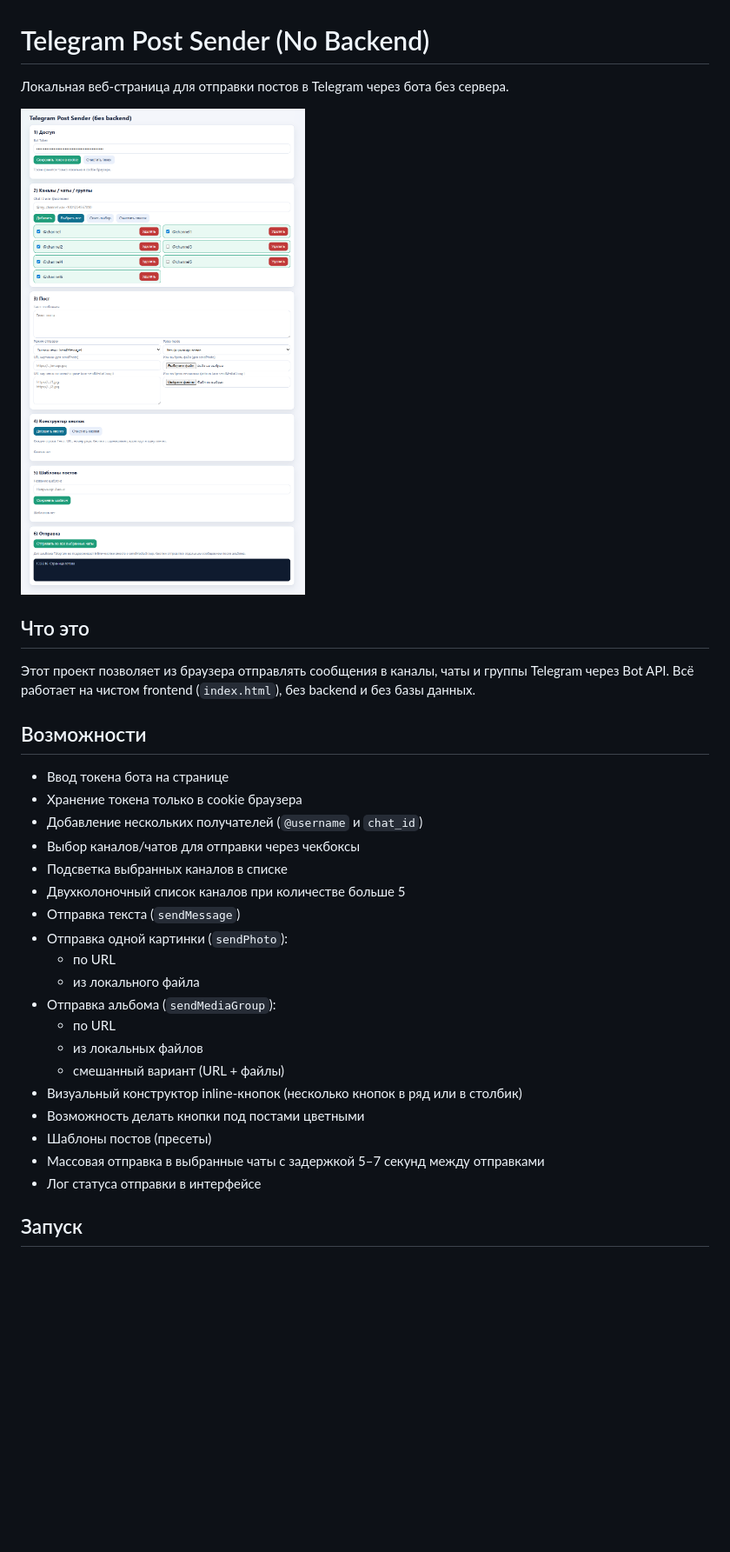
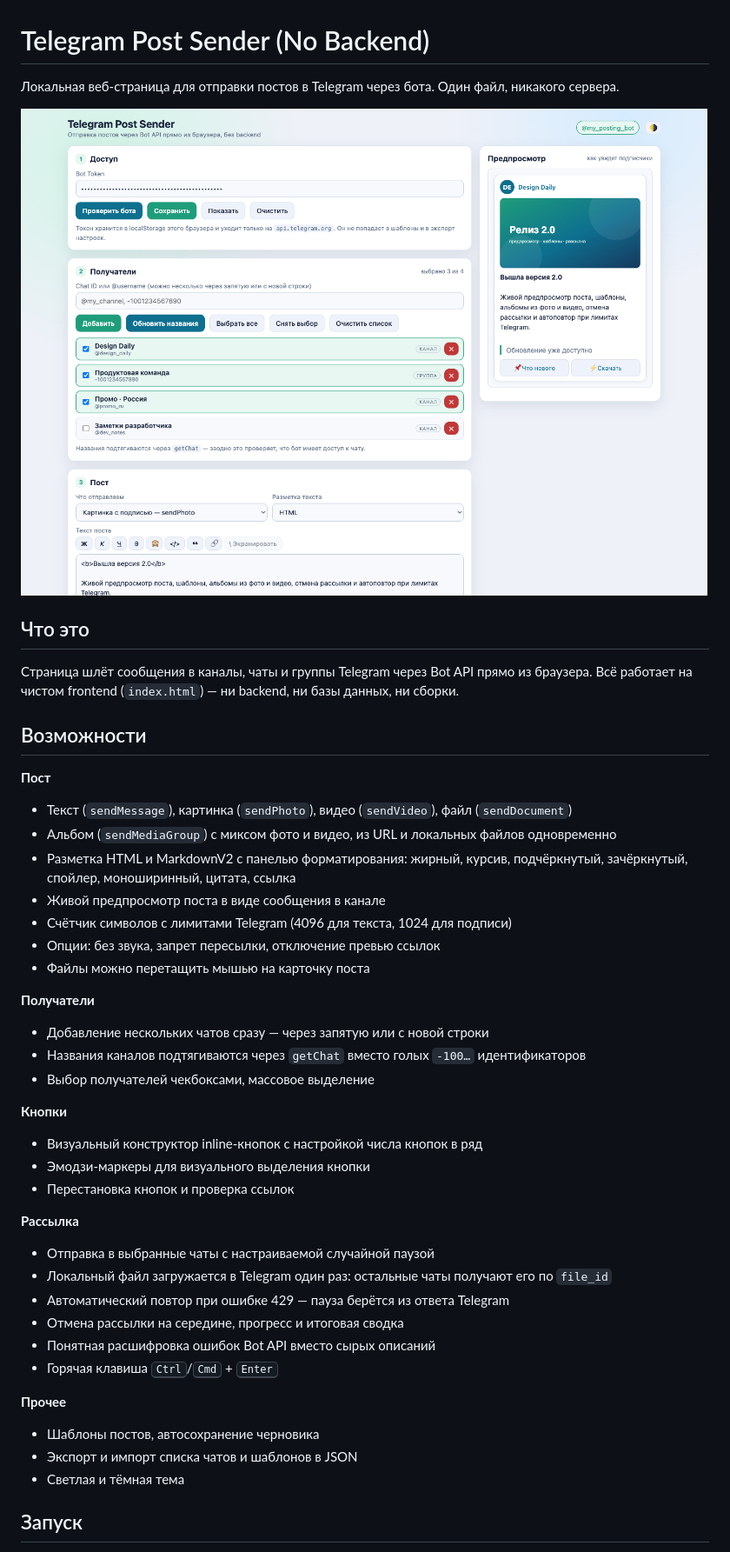
Before and after one commit to Dosash/Telegram-Post-Sender-No-Backend-, a Markdown page: README.md, the part around one of its changes. Shown at 87% size. Rendered like a GitHub page; pictures changed too: screenshot.png; blank space fills up the shorter version.

```diff
--- a/README.md
+++ b/README.md
@@ -1,35 +1,53 @@
 # Telegram Post Sender (No Backend)
 
-Локальная веб-страница для отправки постов в Telegram через бота без сервера.
+Локальная веб-страница для отправки постов в Telegram через бота. Один файл, никакого сервера.
 
 ![Project Screenshot](./screenshot.png)
 
 ## Что это
 
-Этот проект позволяет из браузера отправлять сообщения в каналы, чаты и группы Telegram через Bot API.
-Всё работает на чистом frontend (`index.html`), без backend и без базы данных.
+Страница шлёт сообщения в каналы, чаты и группы Telegram через Bot API прямо из браузера.
+Всё работает на чистом frontend (`index.html`) — ни backend, ни базы данных, ни сборки.
 
 ## Возможности
 
-- Ввод токена бота на странице
-- Хранение токена только в cookie браузера
-- Добавление нескольких получателей (`@username` и `chat_id`)
-- Выбор каналов/чатов для отправки через чекбоксы
-- Подсветка выбранных каналов в списке
-- Двухколоночный список каналов при количестве больше 5
-- Отправка текста (`sendMessage`)
-- Отправка одной картинки (`sendPhoto`):
-  - по URL
-  - из локального файла
-- Отправка альбома (`sendMediaGroup`):
-  - по URL
-  - из локальных файлов
-  - смешанный вариант (URL + файлы)
-- Визуальный конструктор inline-кнопок (несколько кнопок в ряд или в столбик)
-- Возможность делать кнопки под постами цветными
-- Шаблоны постов (пресеты)
-- Массовая отправка в выбранные чаты с задержкой 5–7 секунд между отправками
-- Лог статуса отправки в интерфейсе
+**Пост**
+
+- Текст (`sendMessage`), картинка (`sendPhoto`), видео (`sendVideo`), файл (`sendDocument`)
+- Альбом (`sendMediaGroup`) с миксом фото и видео, из URL и локальных файлов одновременно
+- Разметка HTML и MarkdownV2 с панелью форматирования: жирный, курсив, подчёркнутый,
+  зачёркнутый, спойлер, моноширинный, цитата, ссылка
+- Живой предпросмотр поста в виде сообщения в канале
+- Счётчик символов с лимитами Telegram (4096 для текста, 1024 для подписи)
+- Опции: без звука, запрет пересылки, отключение превью ссылок
+- Файлы можно перетащить мышью на карточку поста
+
+**Получатели**
+
+- Добавление нескольких чатов сразу — через запятую или с новой строки
+- Названия каналов подтягиваются через `getChat` вместо голых `-100…` идентификаторов
+- Выбор получателей чекбоксами, массовое выделение
+
+**Кнопки**
+
+- Визуальный конструктор inline-кнопок с настройкой числа кнопок в ряд
+- Эмодзи-маркеры для визуального выделения кнопки
+- Перестановка кнопок и проверка ссылок
+
+**Рассылка**
+
+- Отправка в выбранные чаты с настраиваемой случайной паузой
+- Локальный файл загружается в Telegram один раз: остальные чаты получают его по `file_id`
+- Автоматический повтор при ошибке 429 — пауза берётся из ответа Telegram
+- Отмена рассылки на середине, прогресс и итоговая сводка
+- Понятная расшифровка ошибок Bot API вместо сырых описаний
+- Горячая клавиша <kbd>Ctrl</kbd>/<kbd>Cmd</kbd> + <kbd>Enter</kbd>
+
+**Прочее**
+
+- Шаблоны постов, автосохранение черновика
+- Экспорт и импорт списка чатов и шаблонов в JSON
+- Светлая и тёмная тема
 
 ## Запуск
 
```
Also changed, not shown: other parts of README.md (+31 -18 lines), 4 other files.
